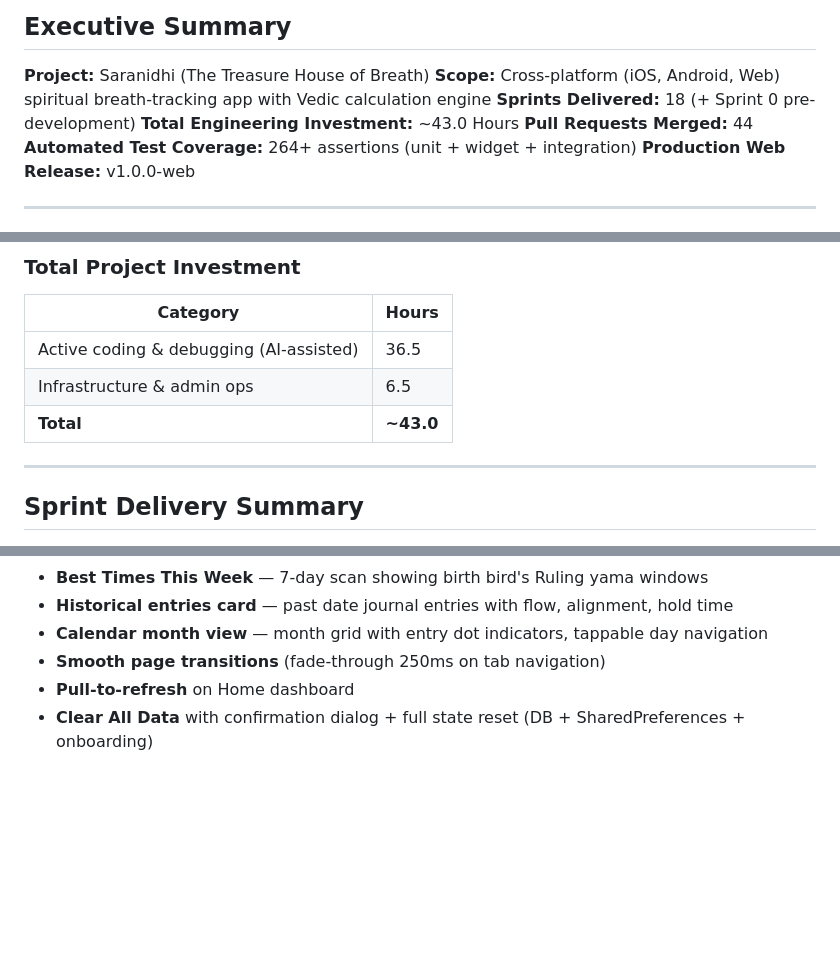
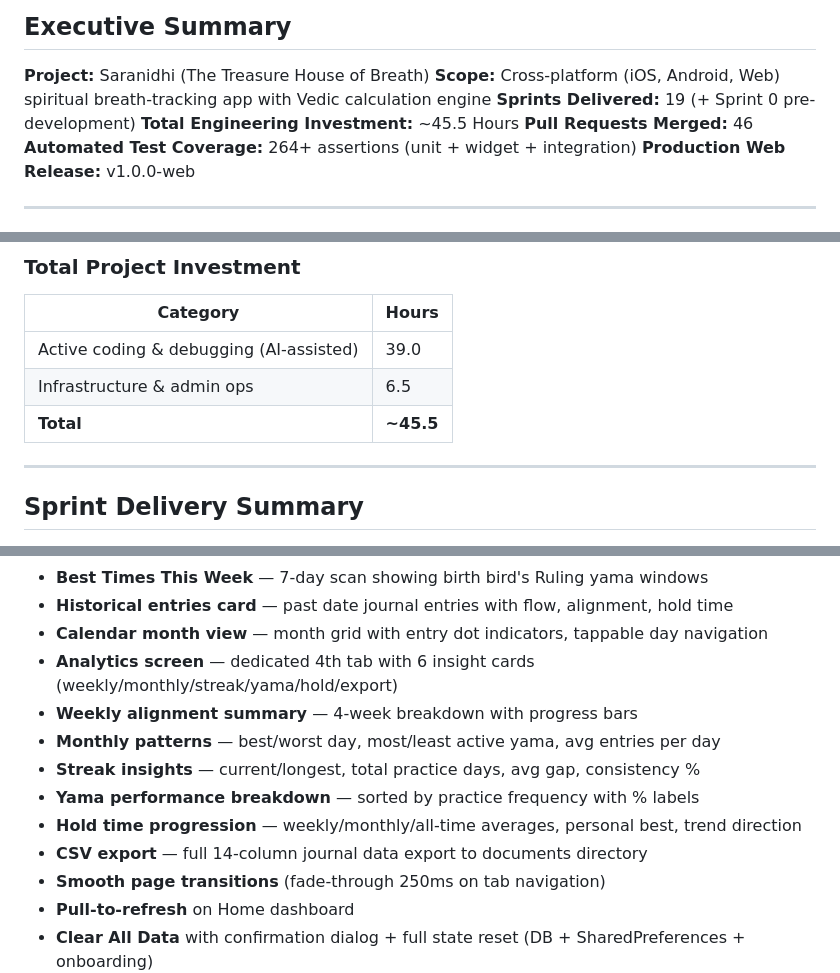
Before and after one commit to vteial/saranidhi, a Markdown page: docs/project-valuation-report.md, 3 parts joined by grey strips. Rendered like a GitHub page; blank space fills up the shorter version.

Commit message:
docs(project-update): Sprint 19 post-merge clerical updates
- Valuation: +2.5h active coding (Day 6), total 45.5h, 46 PRs
- Valuation: Sprint 19 commit timeline (2 entries)
- Valuation: Sprint 19 delivery row
- Valuation: 9 new technical deliverables (analytics screen, weekly/monthly/
  streak/yama/hold insights, CSV export)
- Evaluation: Sprint 19 in feature scorecard + delivery summary

```diff
--- a/docs/project-valuation-report.md
+++ b/docs/project-valuation-report.md
@@ -6,9 +6,9 @@
 
 **Project:** Saranidhi (The Treasure House of Breath)
 **Scope:** Cross-platform (iOS, Android, Web) spiritual breath-tracking app with Vedic calculation engine
-**Sprints Delivered:** 18 (+ Sprint 0 pre-development)
-**Total Engineering Investment:** ~43.0 Hours
-**Pull Requests Merged:** 44
+**Sprints Delivered:** 19 (+ Sprint 0 pre-development)
+**Total Engineering Investment:** ~45.5 Hours
+**Pull Requests Merged:** 46
 **Automated Test Coverage:** 264+ assertions (unit + widget + integration)
 **Production Web Release:** v1.0.0-web
 
@@ -156,9 +159,9 @@
 
 | Category | Hours |
 |----------|-------|
-| Active coding & debugging (AI-assisted) | 36.5 |
+| Active coding & debugging (AI-assisted) | 39.0 |
 | Infrastructure & admin ops | 6.5 |
-| **Total** | **~43.0** |
+| **Total** | **~45.5** |
 
 ---
 
@@ -225,6 +229,13 @@
 - **Best Times This Week** — 7-day scan showing birth bird's Ruling yama windows
 - **Historical entries card** — past date journal entries with flow, alignment, hold time
 - **Calendar month view** — month grid with entry dot indicators, tappable day navigation
+- **Analytics screen** — dedicated 4th tab with 6 insight cards (weekly/monthly/streak/yama/hold/export)
+- **Weekly alignment summary** — 4-week breakdown with progress bars
+- **Monthly patterns** — best/worst day, most/least active yama, avg entries per day
+- **Streak insights** — current/longest, total practice days, avg gap, consistency %
+- **Yama performance breakdown** — sorted by practice frequency with % labels
+- **Hold time progression** — weekly/monthly/all-time averages, personal best, trend direction
+- **CSV export** — full 14-column journal data export to documents directory
 - **Smooth page transitions** (fade-through 250ms on tab navigation)
 - **Pull-to-refresh** on Home dashboard
 - **Clear All Data** with confirmation dialog + full state reset (DB + SharedPreferences + onboarding)
```
Also changed, not shown: other parts of docs/project-valuation-report.md (+5 -1 lines), docs/project-evaluation.md (+2 -0 lines).
